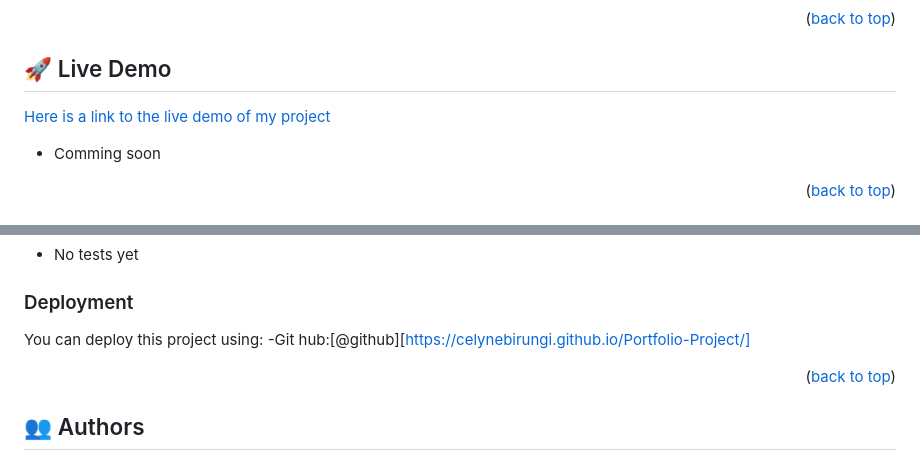
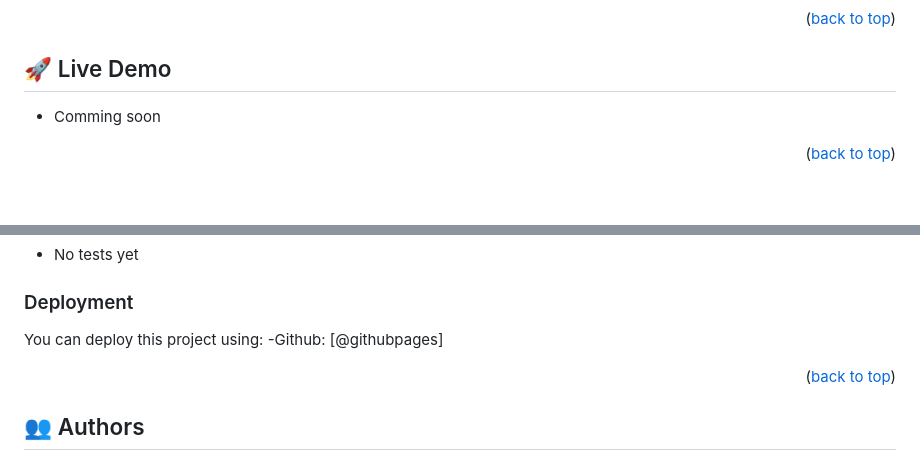
Before and after one commit to CELYNEBIRUNGI/Portfolio-Project, a Markdown page: README.md, 2 parts joined by grey strips. Drawn GitHub-style; blank space fills up the shorter version.

Commit message:
Revert " rationalize readme"

```diff
--- a/README.md
+++ b/README.md
@@ -94,7 +94,6 @@ css
 <!-- LIVE DEMO -->
 
 ## 🚀 Live Demo <a name="live-demo"></a>
-<a href="https://celynebirungi.github.io/Portfolio-Project/"> Here is a link to the live demo of my project<a><br>
 
 
 - Comming soon
@@ -147,8 +146,9 @@ open index.html in your brower
 
 
 ### Deployment
- You can deploy this project using:
-    -Git hub:[@github][https://celynebirungi.github.io/Portfolio-Project/]
+
+You can deploy this project using:
+-Github: [@githubpages]
 
 <p align="right">(<a href="#readme-top">back to top</a>)</p>
 
```
Also changed, not shown: other parts of README.md (+0 -3 lines).
